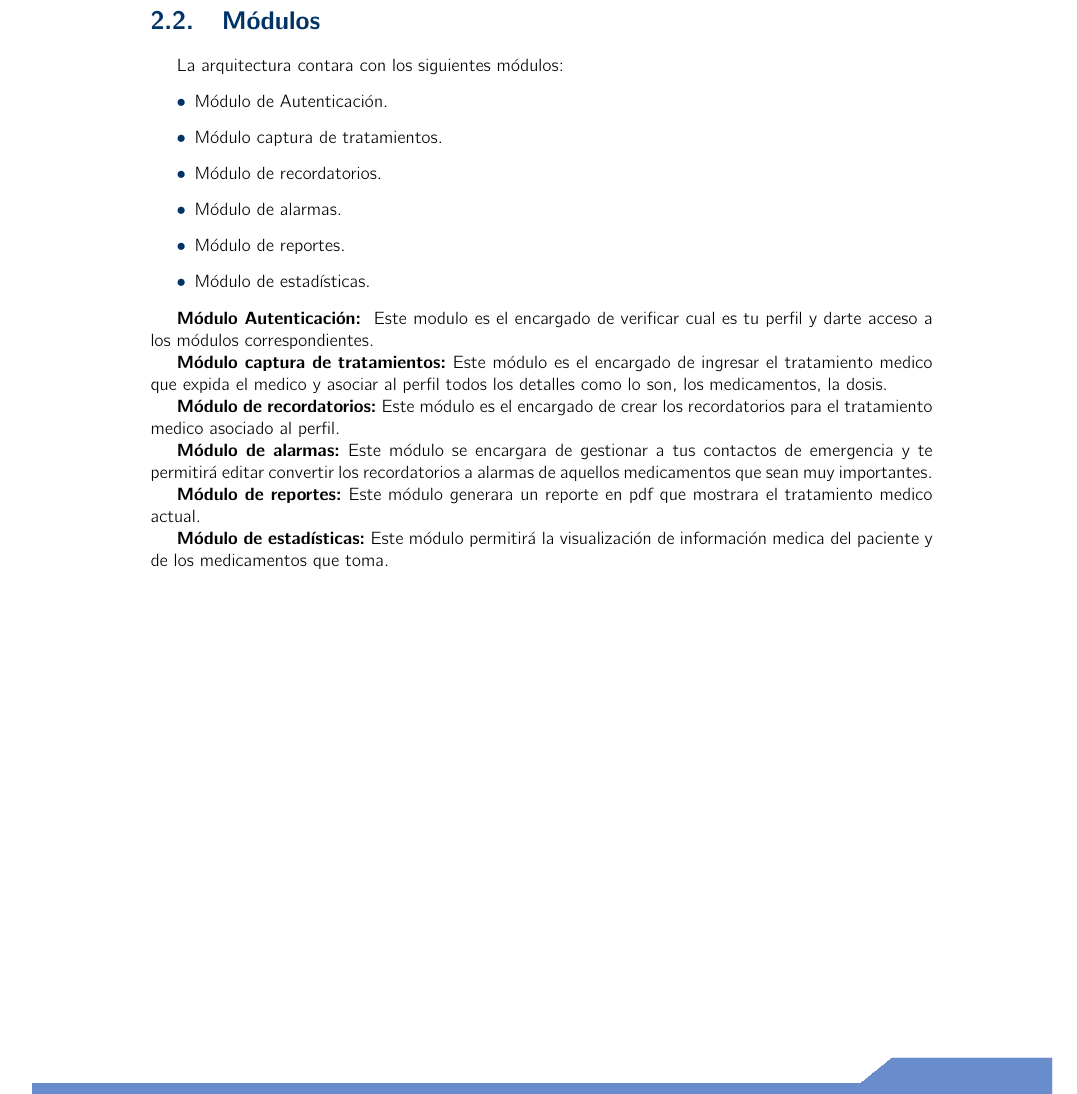
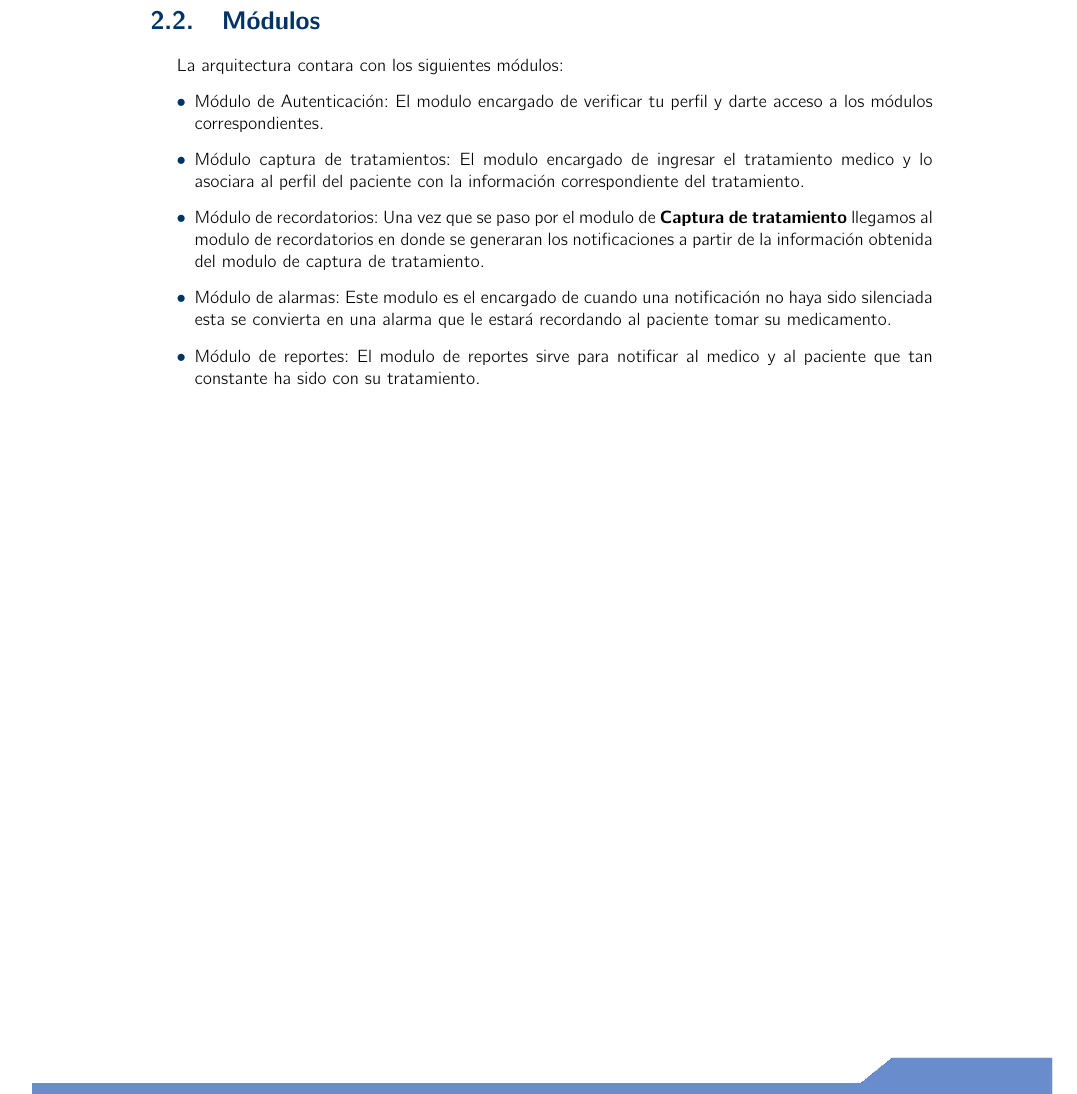
Before and after one commit to VictorBoom/Plantilla-TT-2018-A038, a LaTeX book (analisis.tex, which reads cap2/SistemadeSeguimiento.tex): part of page 17 of 17, cut so that both start at the same text. Compiled offline with pdfLaTeX.

Commit message:
Informacion modulos
Se agrego la descripcion de los modulos

```diff
--- a/cap2/SistemadeSeguimiento.tex
+++ b/cap2/SistemadeSeguimiento.tex
@@ -61,22 +61,22 @@ Como podemos notar en la figura \ref{fig:arquitectura} se cuenta con cuatro acto
 \section{Módulos}
 La arquitectura contara con los siguientes módulos:
 \begin{itemize}
-	\item Módulo de Autenticación.
-	\item Módulo captura de tratamientos.
-	\item Módulo de recordatorios.
-	\item Módulo de alarmas.
-	\item Módulo de reportes.
-	\item Módulo de estadísticas.
+	\item Módulo de Autenticación: El modulo encargado de verificar tu perfil y darte acceso a los módulos correspondientes.
+	\item Módulo captura de tratamientos: El modulo encargado de ingresar el tratamiento medico y lo asociara al perfil del paciente con la información correspondiente del tratamiento.
+	\item Módulo de recordatorios: Una vez que se paso por el modulo de \textbf{Captura de tratamiento} llegamos al modulo de recordatorios en donde se generaran los notificaciones a partir de la información obtenida del modulo de captura de tratamiento.
+	\item Módulo de alarmas: Este modulo es el encargado de cuando una notificación no haya sido silenciada esta se convierta en una alarma que le estará recordando al paciente tomar su medicamento.
+	\item Módulo de reportes: El modulo de reportes sirve para notificar al medico y al paciente que tan constante ha sido con su tratamiento.
+%	\item Módulo de estadísticas:
 \end{itemize}
 
-\textbf{Módulo Autenticación: } Este modulo es el encargado de verificar cual es tu perfil y darte acceso a los módulos correspondientes.
+%\textbf{Módulo Autenticación: } Este modulo es el encargado de verificar cual es tu perfil y darte acceso a los módulos correspondientes.
+%
+%\textbf{Módulo captura de tratamientos: }Este módulo es el encargado de ingresar el tratamiento medico que expida el medico y asociar al perfil todos los detalles como lo son, los medicamentos, la dosis.
+%
+%\textbf{Módulo de recordatorios: }Este módulo es el encargado de crear los recordatorios para el tratamiento medico asociado al perfil.
+%
+%\textbf{Módulo de alarmas: }Este módulo se encargara de gestionar a tus contactos de emergencia y te permitirá editar convertir los recordatorios a alarmas de aquellos medicamentos que sean muy importantes.
+%
+%\textbf{Módulo de reportes: }Este módulo generara un reporte en pdf que mostrara el tratamiento medico actual.
 
-\textbf{Módulo captura de tratamientos: }Este módulo es el encargado de ingresar el tratamiento medico que expida el medico y asociar al perfil todos los detalles como lo son, los medicamentos, la dosis.
-
-\textbf{Módulo de recordatorios: }Este módulo es el encargado de crear los recordatorios para el tratamiento medico asociado al perfil.
-
-\textbf{Módulo de alarmas: }Este módulo se encargara de gestionar a tus contactos de emergencia y te permitirá editar convertir los recordatorios a alarmas de aquellos medicamentos que sean muy importantes.
-
-\textbf{Módulo de reportes: }Este módulo generara un reporte en pdf que mostrara el tratamiento medico actual.
-
-\textbf{Módulo de estadísticas:} Este módulo permitirá la visualización de información medica del paciente y de los medicamentos que toma.
+%\textbf{Módulo de estadísticas:} Este módulo permitirá la visualización de información medica del paciente y de los medicamentos que toma.
```
Also changed, not shown: analisis.pdf, 5 other files.
